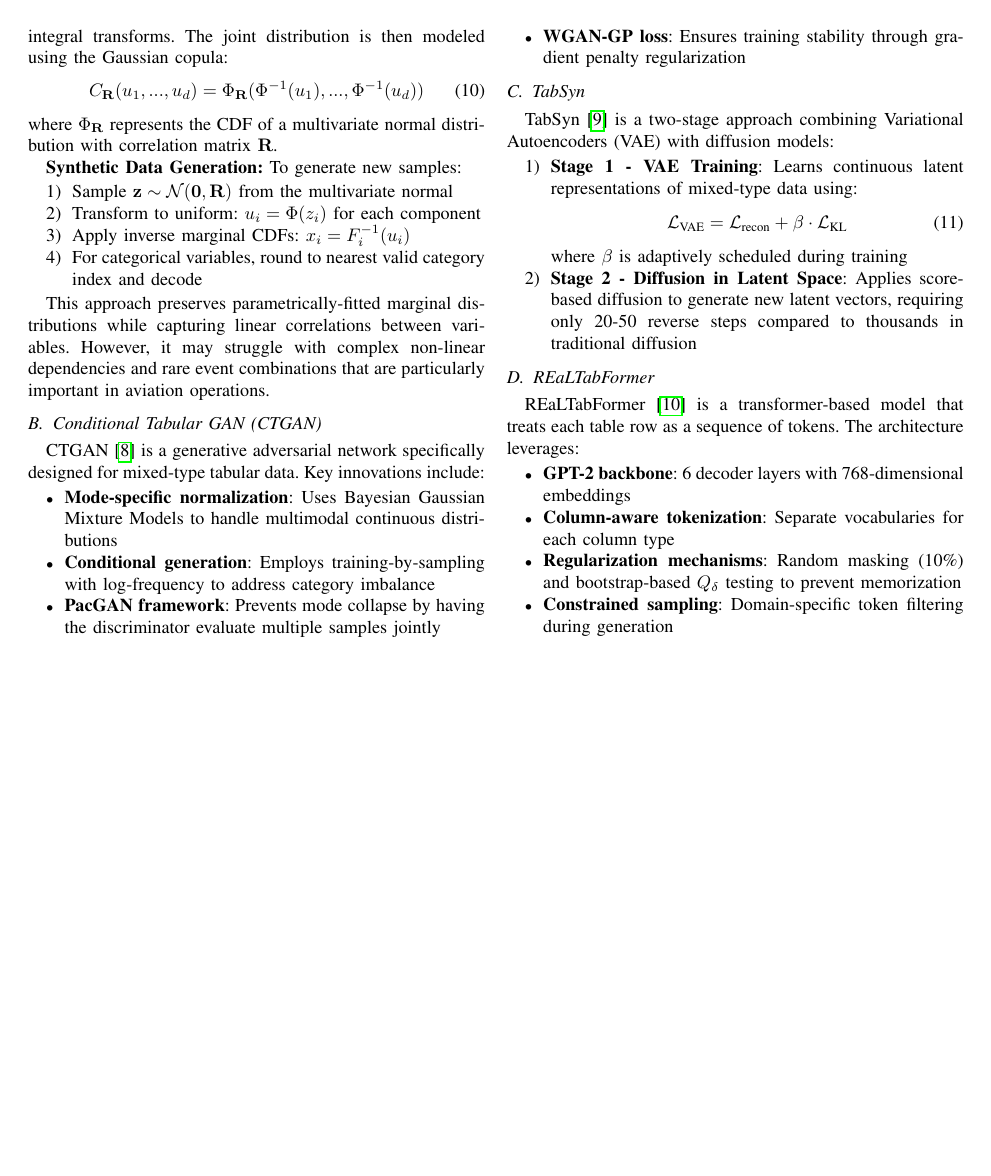
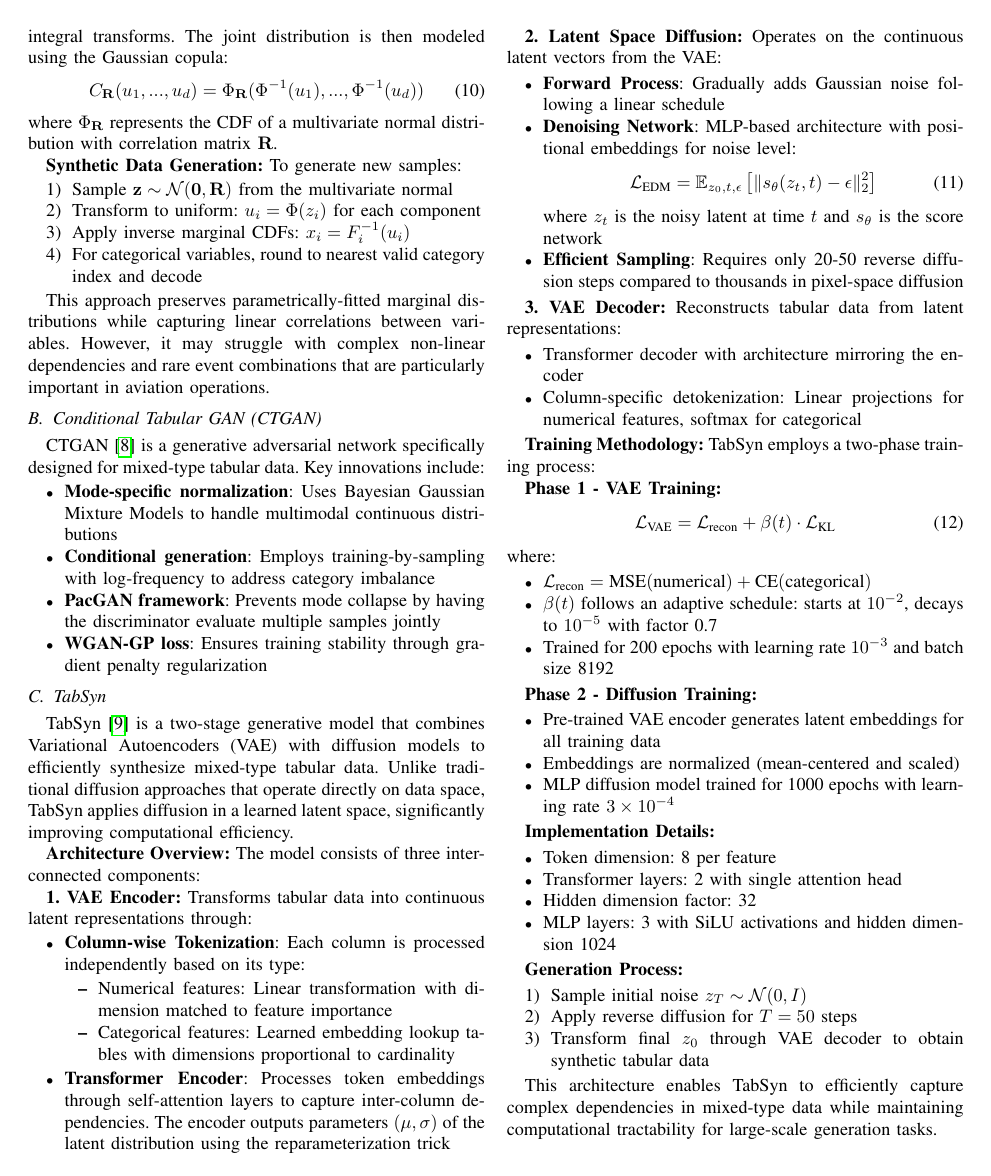
Before and after one commit to Abdulmajid-Murad/synthetic_utility_paper, a LaTeX paper (main.tex): page 12 of 12 before the commit and page 12 of 13 after it. Compiled offline with pdfLaTeX.

Commit message:
minor edit

```diff
--- a/main.tex
+++ b/main.tex
@@ -724,15 +724,74 @@ CTGAN\cite{xu2019modeling} is a generative adversarial network specifically desi
 
 \subsection{TabSyn}
 
-TabSyn \cite{zhang2024mixed} is a two-stage approach combining Variational Autoencoders (VAE) with diffusion models:
+TabSyn \cite{zhang2024mixed} is a two-stage generative model that combines Variational Autoencoders (VAE) with diffusion models to efficiently synthesize mixed-type tabular data. Unlike traditional diffusion approaches that operate directly on data space, TabSyn applies diffusion in a learned latent space, significantly improving computational efficiency.
+
+\textbf{Architecture Overview:} The model consists of three interconnected components:
+
+\textbf{1. VAE Encoder:} Transforms tabular data into continuous latent representations through:
+\begin{itemize}
+    \item \textbf{Column-wise Tokenization}: Each column is processed independently based on its type:
+    \begin{itemize}
+        \item Numerical features: Linear transformation with dimension matched to feature importance
+        \item Categorical features: Learned embedding lookup tables with dimensions proportional to cardinality
+    \end{itemize}
+    \item \textbf{Transformer Encoder}: Processes token embeddings through self-attention layers to capture inter-column dependencies. The encoder outputs parameters $(\mu, \sigma)$ of the latent distribution using the reparameterization trick
+\end{itemize}
+
+\textbf{2. Latent Space Diffusion:} Operates on the continuous latent vectors from the VAE:
+\begin{itemize}
+    \item \textbf{Forward Process}: Gradually adds Gaussian noise following a linear schedule
+    \item \textbf{Denoising Network}: MLP-based architecture with positional embeddings for noise level:
+    \begin{equation}
+    \mathcal{L}_{\text{EDM}} = \mathbb{E}_{z_0, t, \epsilon} \left[ \|s_\theta(z_t, t) - \epsilon\|_2^2 \right]
+    \end{equation}
+    where $z_t$ is the noisy latent at time $t$ and $s_\theta$ is the score network
+    \item \textbf{Efficient Sampling}: Requires only 20-50 reverse diffusion steps compared to thousands in pixel-space diffusion
+\end{itemize}
+
+\textbf{3. VAE Decoder:} Reconstructs tabular data from latent representations:
+\begin{itemize}
+    \item Transformer decoder with architecture mirroring the encoder
+    \item Column-specific detokenization: Linear projections for numerical features, softmax for categorical
+\end{itemize}
+
+\textbf{Training Methodology:} TabSyn employs a two-phase training process:
+
+\textbf{Phase 1 - VAE Training:}
+\begin{equation}
+\mathcal{L}_{\text{VAE}} = \mathcal{L}_{\text{recon}} + \beta(t) \cdot \mathcal{L}_{\text{KL}}
+\end{equation}
+where:
+\begin{itemize}
+    \item $\mathcal{L}_{\text{recon}} = \text{MSE}(\text{numerical}) + \text{CE}(\text{categorical})$
+    \item $\beta(t)$ follows an adaptive schedule: starts at $10^{-2}$, decays to $10^{-5}$ with factor 0.7
+    \item Trained for 200 epochs with learning rate $10^{-3}$ and batch size 8192
+\end{itemize}
+
+\textbf{Phase 2 - Diffusion Training:}
+\begin{itemize}
+    \item Pre-trained VAE encoder generates latent embeddings for all training data
+    \item Embeddings are normalized (mean-centered and scaled)
+    \item MLP diffusion model trained for 1000 epochs with learning rate $3 \times 10^{-4}$
+\end{itemize}
+
+\textbf{Implementation Details:}
+\begin{itemize}
+    \item Token dimension: 8 per feature
+    \item Transformer layers: 2 with single attention head
+    \item Hidden dimension factor: 32
+    \item MLP layers: 3 with SiLU activations and hidden dimension 1024
+\end{itemize}
+
+\textbf{Generation Process:}
 \begin{enumerate}
-    \item \textbf{Stage 1 - VAE Training}: Learns continuous latent representations of mixed-type data using:
-    \begin{equation}
-    \mathcal{L}_{\text{VAE}} = \mathcal{L}_{\text{recon}} + \beta \cdot \mathcal{L}_{\text{KL}}
-    \end{equation}
-    where $\beta$ is adaptively scheduled during training
-    \item \textbf{Stage 2 - Diffusion in Latent Space}: Applies score-based diffusion to generate new latent vectors, requiring only 20-50 reverse steps compared to thousands in traditional diffusion
+    \item Sample initial noise $z_T \sim \mathcal{N}(0, I)$
+    \item Apply reverse diffusion for $T=50$ steps
+    \item Transform final $z_0$ through VAE decoder to obtain synthetic tabular data
 \end{enumerate}
+
+This architecture enables TabSyn to efficiently capture complex dependencies in mixed-type data while maintaining computational tractability for large-scale generation tasks.
+
 
 \subsection{REaLTabFormer}
 
```
Also changed, not shown: main.tex (4 more changed lines).
